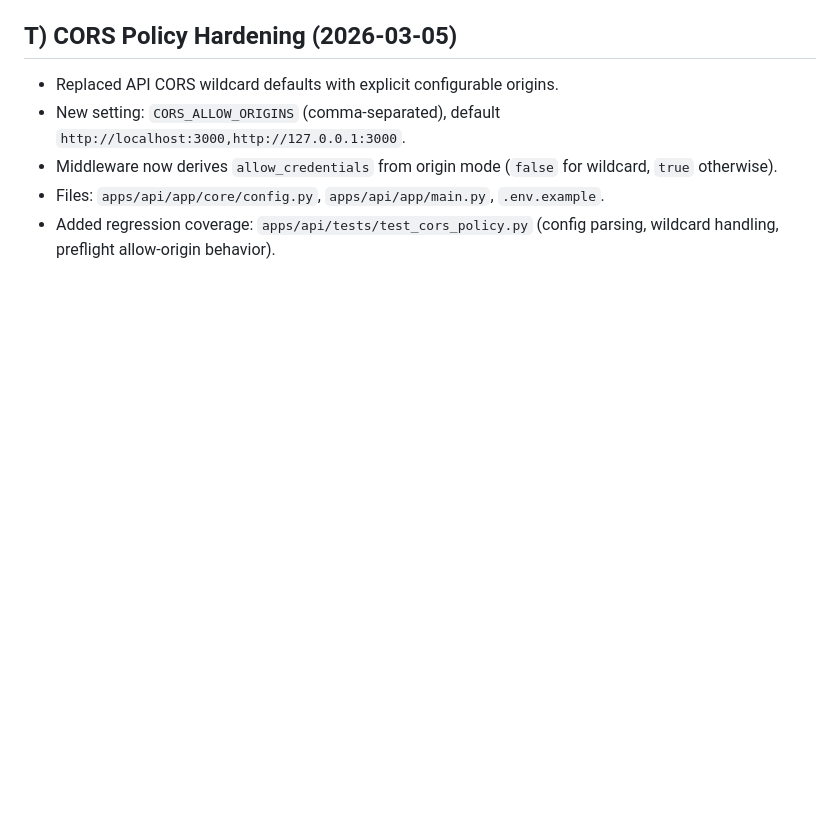
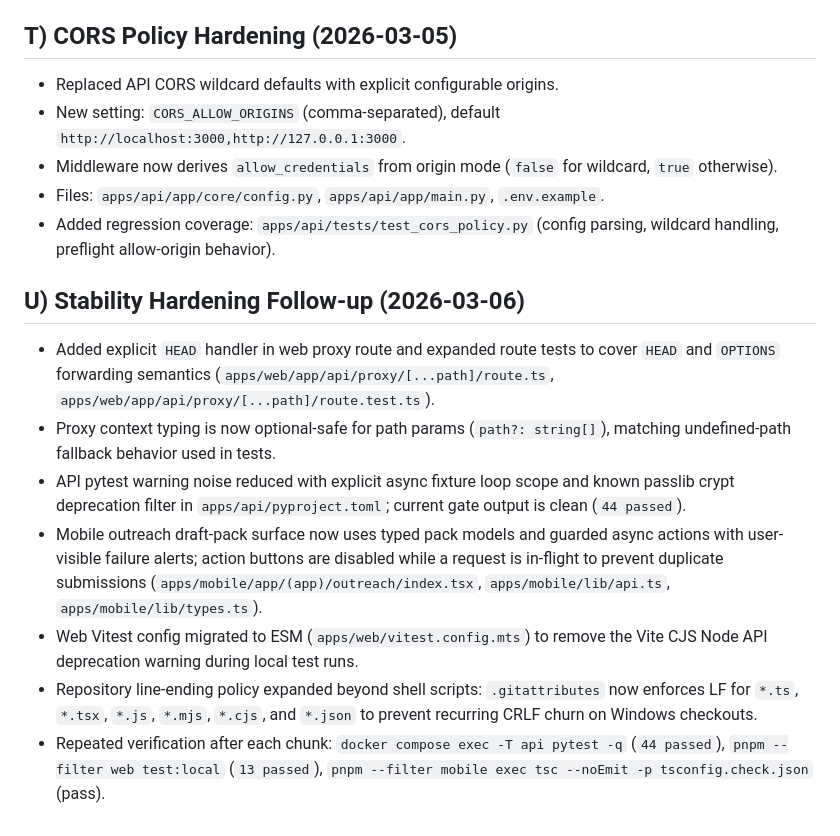
Before and after one commit to Jadkins333/autonomous-realtor-copilot, a Markdown page: docs/HANDOFF.md, the part around the change. Rendered like a GitHub page; blank space fills up the shorter version.

Commit message:
docs: add 2026-03-06 stability hardening follow-up

```diff
--- a/docs/HANDOFF.md
+++ b/docs/HANDOFF.md
@@ -559,3 +559,13 @@ New regression coverage:
 - Middleware now derives `allow_credentials` from origin mode (`false` for wildcard, `true` otherwise).
 - Files: `apps/api/app/core/config.py`, `apps/api/app/main.py`, `.env.example`.
 - Added regression coverage: `apps/api/tests/test_cors_policy.py` (config parsing, wildcard handling, preflight allow-origin behavior).
+
+
+## U) Stability Hardening Follow-up (2026-03-06)
+- Added explicit `HEAD` handler in web proxy route and expanded route tests to cover `HEAD` and `OPTIONS` forwarding semantics (`apps/web/app/api/proxy/[...path]/route.ts`, `apps/web/app/api/proxy/[...path]/route.test.ts`).
+- Proxy context typing is now optional-safe for path params (`path?: string[]`), matching undefined-path fallback behavior used in tests.
+- API pytest warning noise reduced with explicit async fixture loop scope and known passlib crypt deprecation filter in `apps/api/pyproject.toml`; current gate output is clean (`44 passed`).
+- Mobile outreach draft-pack surface now uses typed pack models and guarded async actions with user-visible failure alerts; action buttons are disabled while a request is in-flight to prevent duplicate submissions (`apps/mobile/app/(app)/outreach/index.tsx`, `apps/mobile/lib/api.ts`, `apps/mobile/lib/types.ts`).
+- Web Vitest config migrated to ESM (`apps/web/vitest.config.mts`) to remove the Vite CJS Node API deprecation warning during local test runs.
+- Repository line-ending policy expanded beyond shell scripts: `.gitattributes` now enforces LF for `*.ts`, `*.tsx`, `*.js`, `*.mjs`, `*.cjs`, and `*.json` to prevent recurring CRLF churn on Windows checkouts.
+- Repeated verification after each chunk: `docker compose exec -T api pytest -q` (`44 passed`), `pnpm --filter web test:local` (`13 passed`), `pnpm --filter mobile exec tsc --noEmit -p tsconfig.check.json` (pass).
```
